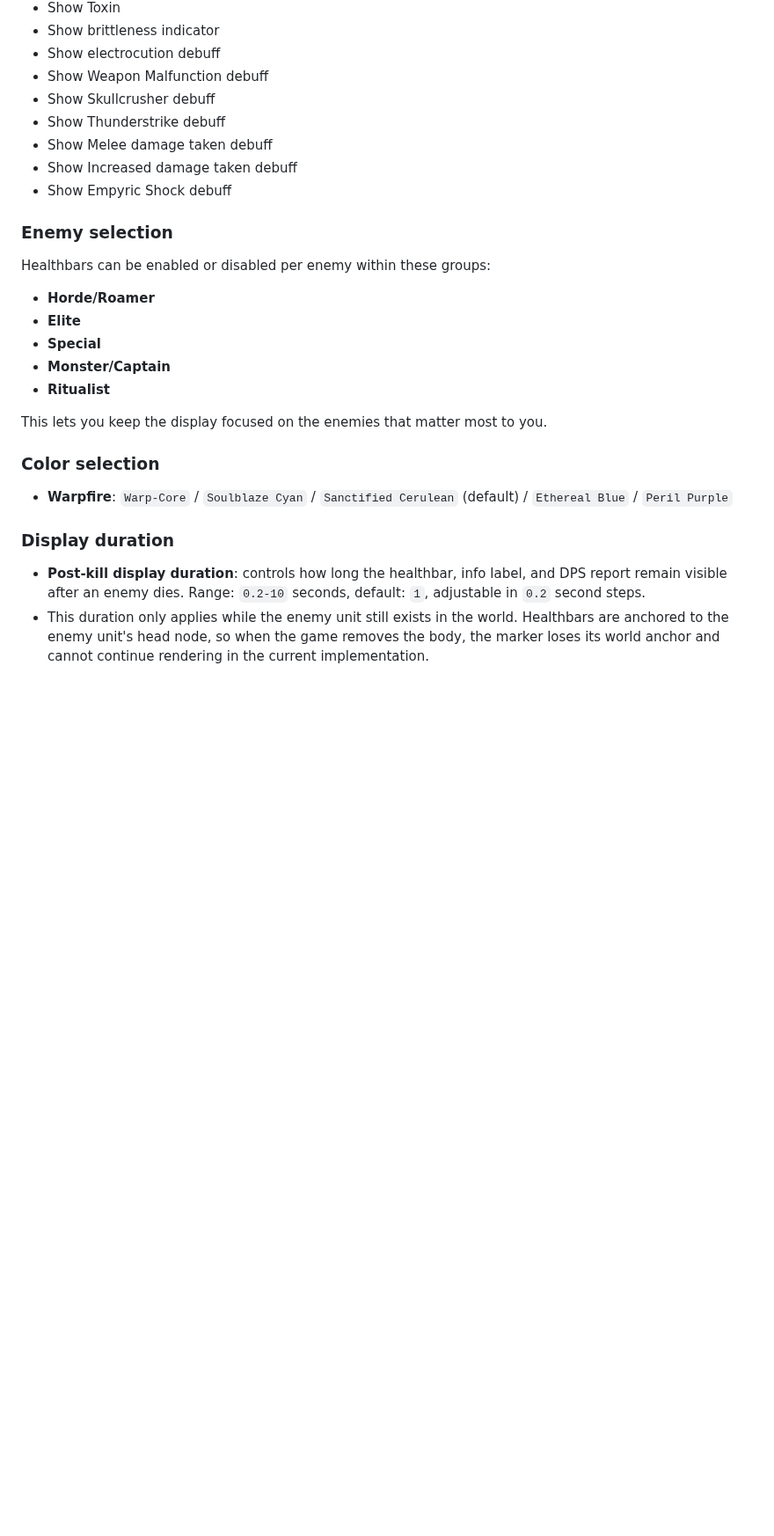
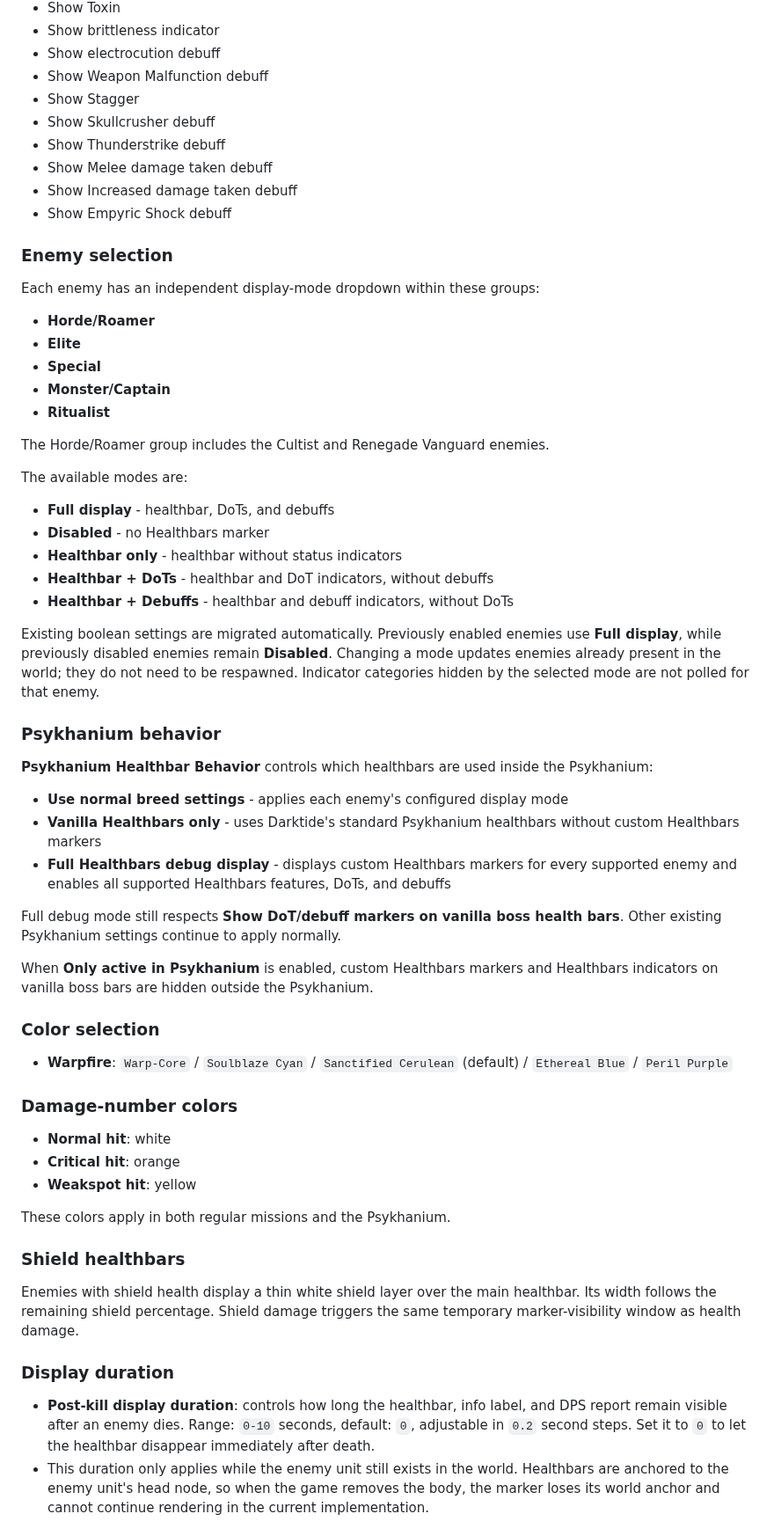
Before and after one commit to danreeves/darktide-mods, a Markdown page: doc/Healthbars/README.md, the part around one of its changes. Shown at 88% size. Rendered like a GitHub page; blank space fills up the shorter version.

Commit message:
Updated mod version to 26.07.05 Updated README.md Added stagger.png

```diff
--- a/doc/Healthbars/README.md
+++ b/doc/Healthbars/README.md
@@ -60,6 +64,7 @@ The extension is optional. Healthbars retains the same settings and functionalit
 - Show brittleness indicator
 - Show electrocution debuff
 - Show Weapon Malfunction debuff
+- Show Stagger
 - Show Skullcrusher debuff
 - Show Thunderstrike debuff
 - Show Melee damage taken debuff
@@ -67,20 +72,51 @@ The extension is optional. Healthbars retains the same settings and functionalit
 - Show Empyric Shock debuff
 
 ### Enemy selection
-Healthbars can be enabled or disabled per enemy within these groups:
+Each enemy has an independent display-mode dropdown within these groups:
 - **Horde/Roamer**
 - **Elite**
 - **Special**
 - **Monster/Captain**
 - **Ritualist**
 
-This lets you keep the display focused on the enemies that matter most to you.
+The Horde/Roamer group includes the Cultist and Renegade Vanguard enemies.
+
+The available modes are:
+- **Full display** - healthbar, DoTs, and debuffs
+- **Disabled** - no Healthbars marker
+- **Healthbar only** - healthbar without status indicators
+- **Healthbar + DoTs** - healthbar and DoT indicators, without debuffs
+- **Healthbar + Debuffs** - healthbar and debuff indicators, without DoTs
+
+Existing boolean settings are migrated automatically. Previously enabled enemies use **Full display**, while previously disabled enemies remain **Disabled**. Changing a mode updates enemies already present in the world; they do not need to be respawned. Indicator categories hidden by the selected mode are not polled for that enemy.
+
+### Psykhanium behavior
+
+**Psykhanium Healthbar Behavior** controls which healthbars are used inside the Psykhanium:
+- **Use normal breed settings** - applies each enemy's configured display mode
+- **Vanilla Healthbars only** - uses Darktide's standard Psykhanium healthbars without custom Healthbars markers
+- **Full Healthbars debug display** - displays custom Healthbars markers for every supported enemy and enables all supported Healthbars features, DoTs, and debuffs
+
+Full debug mode still respects **Show DoT/debuff markers on vanilla boss health bars**. Other existing Psykhanium settings continue to apply normally.
+
+When **Only active in Psykhanium** is enabled, custom Healthbars markers and Healthbars indicators on vanilla boss bars are hidden outside the Psykhanium.
 
 ### Color selection
 - **Warpfire**: `Warp-Core` / `Soulblaze Cyan` / `Sanctified Cerulean` (default) / `Ethereal Blue` / `Peril Purple`
 
+### Damage-number colors
+- **Normal hit**: white
+- **Critical hit**: orange
+- **Weakspot hit**: yellow
+
+These colors apply in both regular missions and the Psykhanium.
+
+### Shield healthbars
+
+Enemies with shield health display a thin white shield layer over the main healthbar. Its width follows the remaining shield percentage. Shield damage triggers the same temporary marker-visibility window as health damage.
+
 ### Display duration
-- **Post-kill display duration**: controls how long the healthbar, info label, and DPS report remain visible after an enemy dies. Range: `0.2-10` seconds, default: `1`, adjustable in `0.2` second steps.
+- **Post-kill display duration**: controls how long the healthbar, info label, and DPS report remain visible after an enemy dies. Range: `0-10` seconds, default: `0`, adjustable in `0.2` second steps. Set it to `0` to let the healthbar disappear immediately after death.
 - This duration only applies while the enemy unit still exists in the world. Healthbars are anchored to the enemy unit's head node, so when the game removes the body, the marker loses its world anchor and cannot continue rendering in the current implementation.
 
 ### Readability options
```
Also changed, not shown: other parts of doc/Healthbars/README.md (+32 -9 lines), doc/Healthbars/icons/stagger.png (added), 1 other file.
